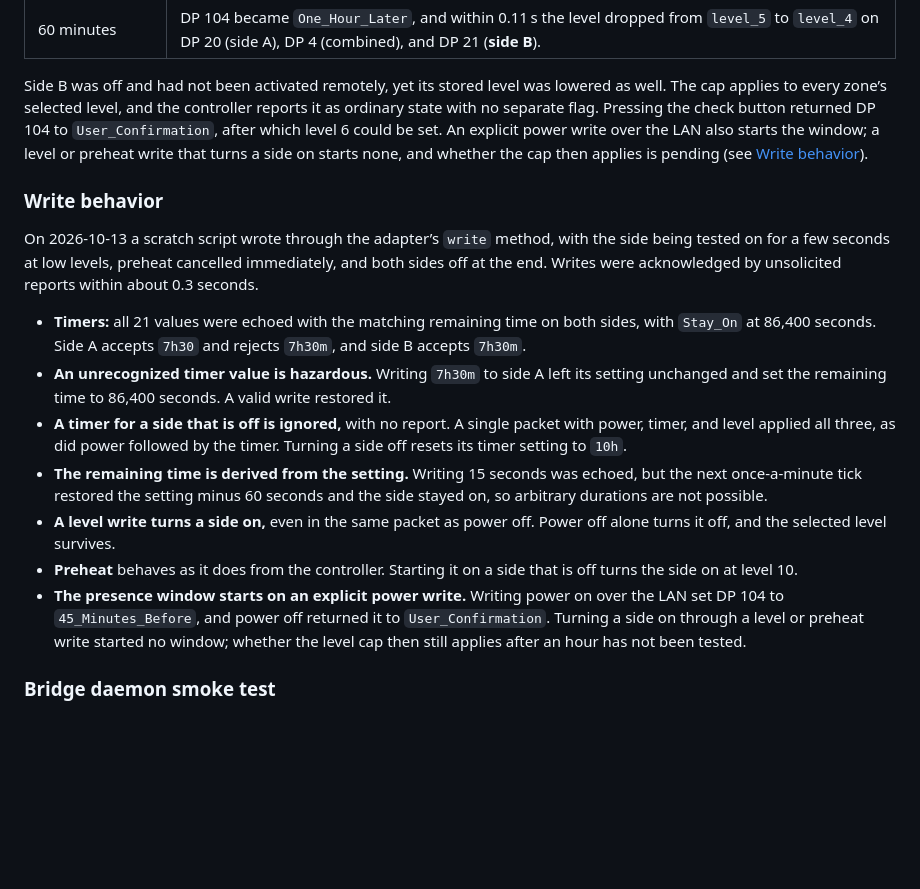
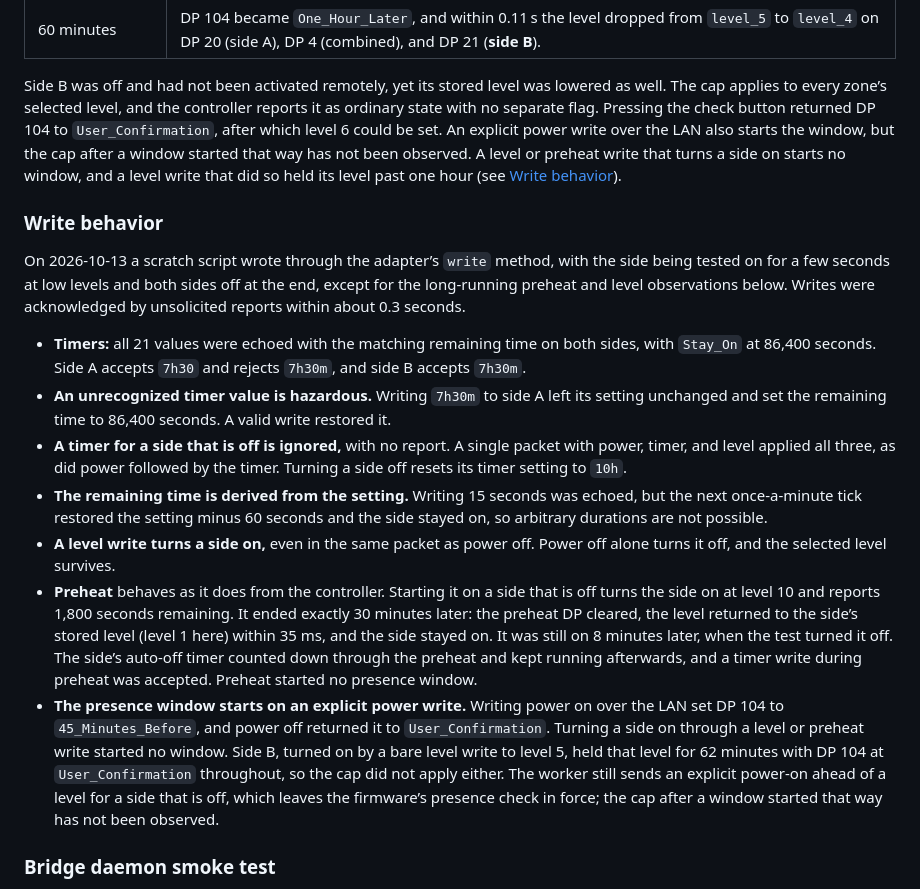
Before and after one commit to shields/tucson, a Markdown page: docs/hardware-acceptance.md, the part around one of its changes. Drawn GitHub-style; blank space fills up the shorter version.

```diff
--- a/docs/hardware-acceptance.md
+++ b/docs/hardware-acceptance.md
@@ -110,16 +110,17 @@ Side B was off and had not been activated remotely, yet its stored level was
 lowered as well. The cap applies to every zone’s selected level, and the
 controller reports it as ordinary state with no separate flag. Pressing the
 check button returned DP 104 to `User_Confirmation`, after which level 6 could
-be set. An explicit power write over the LAN also starts the window; a level or
-preheat write that turns a side on starts none, and whether the cap then applies
-is pending (see [Write behavior](#write-behavior)).
+be set. An explicit power write over the LAN also starts the window, but the cap
+after a window started that way has not been observed. A level or preheat write
+that turns a side on starts no window, and a level write that did so held its
+level past one hour (see [Write behavior](#write-behavior)).
 
 ### Write behavior
 
 On 2026-10-13 a scratch script wrote through the adapter’s `write` method, with
-the side being tested on for a few seconds at low levels, preheat cancelled
-immediately, and both sides off at the end. Writes were acknowledged by
-unsolicited reports within about 0.3 seconds.
+the side being tested on for a few seconds at low levels and both sides off at
+the end, except for the long-running preheat and level observations below.
+Writes were acknowledged by unsolicited reports within about 0.3 seconds.
 
 - **Timers:** all 21 values were echoed with the matching remaining time on both
   sides, with `Stay_On` at 86,400 seconds. Side A accepts `7h30` and rejects
@@ -136,12 +137,21 @@ unsolicited reports within about 0.3 seconds.
 - **A level write turns a side on,** even in the same packet as power off. Power
   off alone turns it off, and the selected level survives.
 - **Preheat** behaves as it does from the controller. Starting it on a side that
-  is off turns the side on at level 10.
+  is off turns the side on at level 10 and reports 1,800 seconds remaining. It
+  ended exactly 30 minutes later: the preheat DP cleared, the level returned to
+  the side’s stored level (level 1 here) within 35 ms, and the side stayed on.
+  It was still on 8 minutes later, when the test turned it off. The side’s
+  auto-off timer counted down through the preheat and kept running afterwards,
+  and a timer write during preheat was accepted. Preheat started no presence
+  window.
 - **The presence window starts on an explicit power write.** Writing power on
   over the LAN set DP 104 to `45_Minutes_Before`, and power off returned it to
   `User_Confirmation`. Turning a side on through a level or preheat write
-  started no window; whether the level cap then still applies after an hour has
-  not been tested.
+  started no window. Side B, turned on by a bare level write to level 5, held
+  that level for 62 minutes with DP 104 at `User_Confirmation` throughout, so
+  the cap did not apply either. The worker still sends an explicit power-on
+  ahead of a level for a side that is off, which leaves the firmware’s presence
+  check in force; the cap after a window started that way has not been observed.
 
 ### Bridge daemon smoke test
 
```
Also changed, not shown: other parts of docs/hardware-acceptance.md (+15 -15 lines), docs/implementation-status.md (+9 -9 lines), docs/troubleshooting.md (+1 -1 lines).
